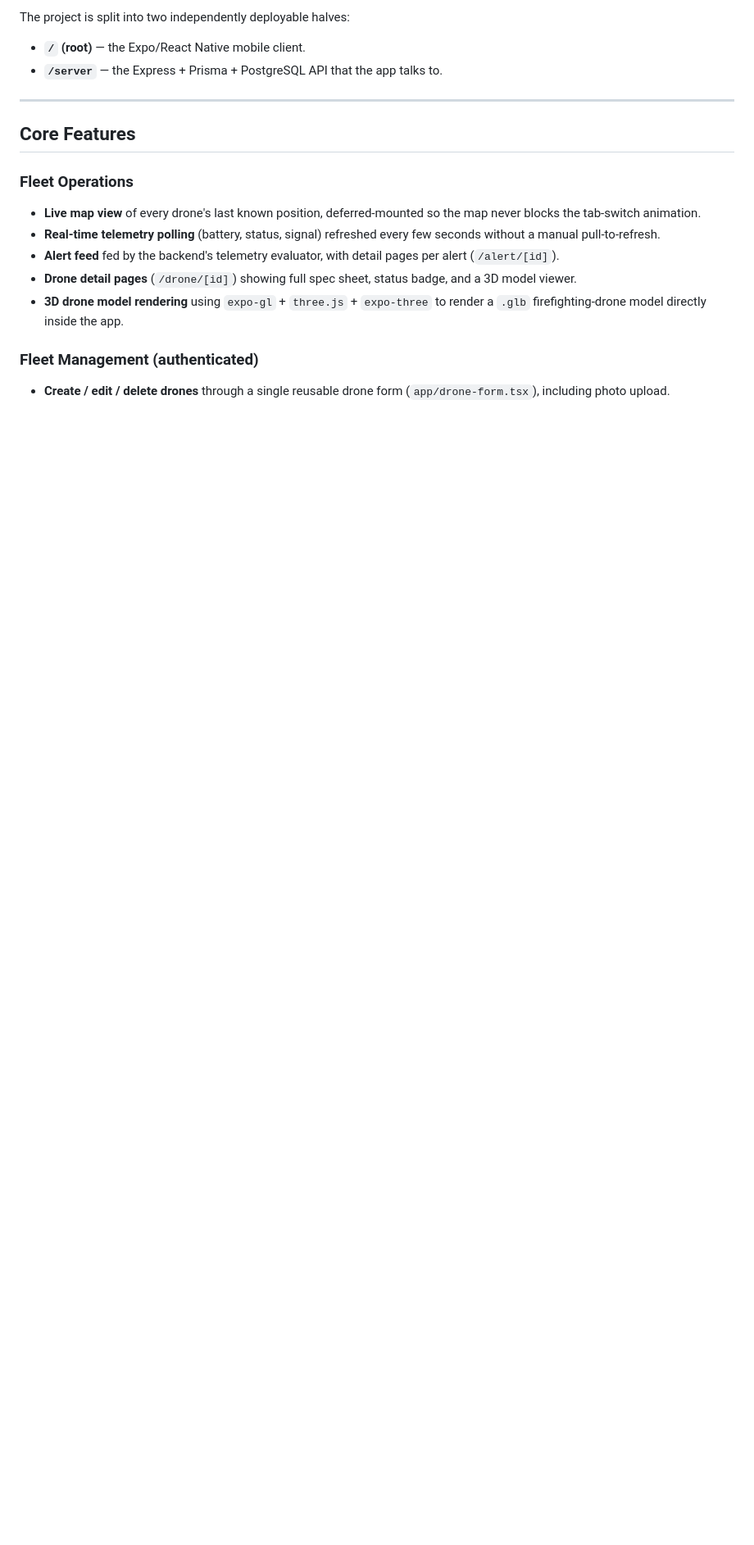
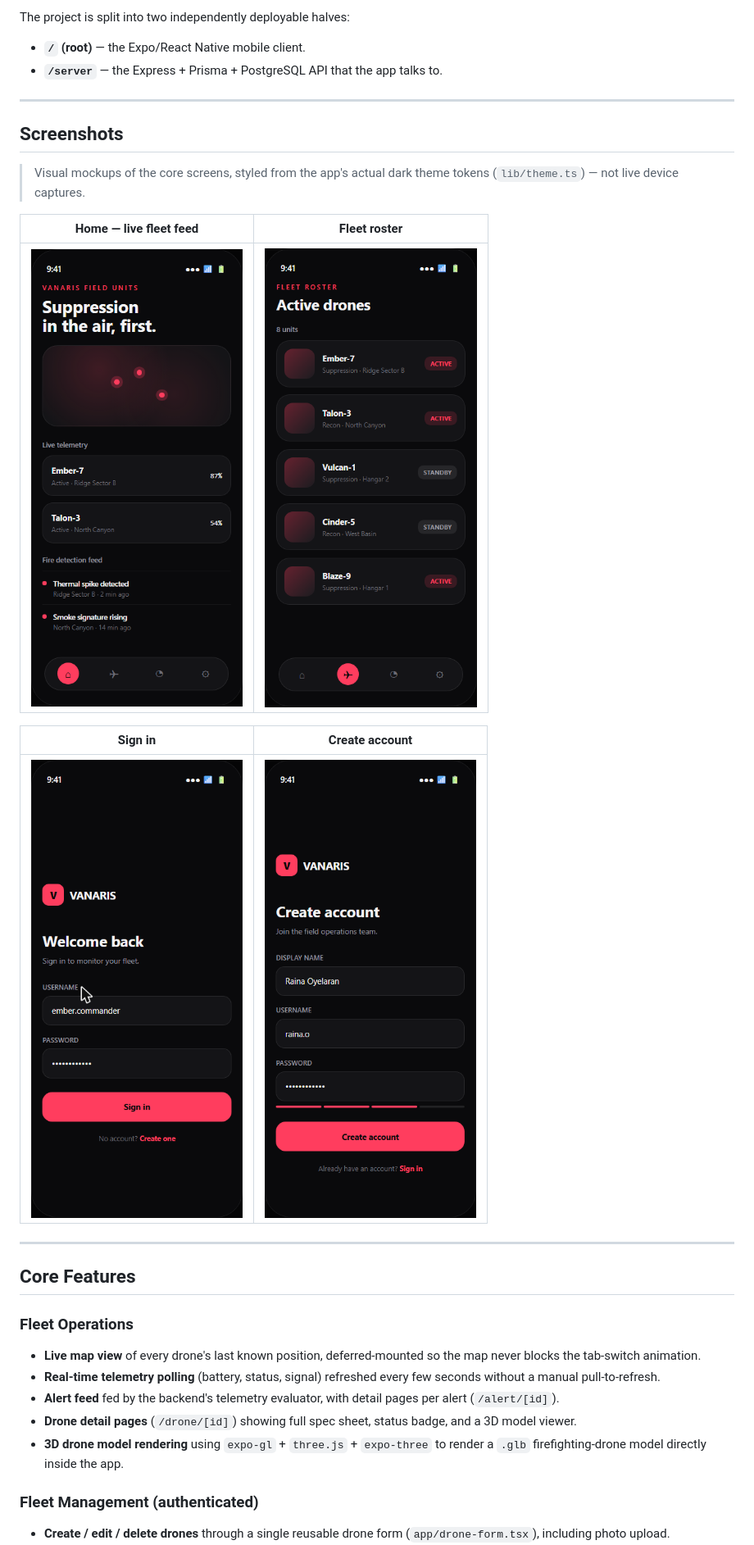
Before and after one commit to Htech5/vanarisprojectfulll, a Markdown page: README.md, the part around one of its changes. Shown at 82% size. Drawn GitHub-style; pictures changed too: assets/screenshots/drones.png (added), assets/screenshots/home.png (added), assets/screenshots/login.png (added); blank space fills up the shorter version.

Commit message:
Add logo and screen mockups to README

```diff
--- a/README.md
+++ b/README.md
@@ -52,6 +57,21 @@ The project is split into two independently deployable halves:
 
 - **`/` (root)** — the Expo/React Native mobile client.
 - **`/server`** — the Express + Prisma + PostgreSQL API that the app talks to.
+
+---
+
+## Screenshots
+
+> Visual mockups of the core screens, styled from the app's actual dark theme
+> tokens (`lib/theme.ts`) — not live device captures.
+
+| Home — live fleet feed | Fleet roster |
+|---|---|
+| ![Home screen](assets/screenshots/home.png) | ![Fleet roster screen](assets/screenshots/drones.png) |
+
+| Sign in | Create account |
+|---|---|
+| ![Login screen](assets/screenshots/login.png) | ![Register screen](assets/screenshots/register.png) |
 
 ---
 
```
Also changed, not shown: other parts of README.md (+6 -1 lines).
